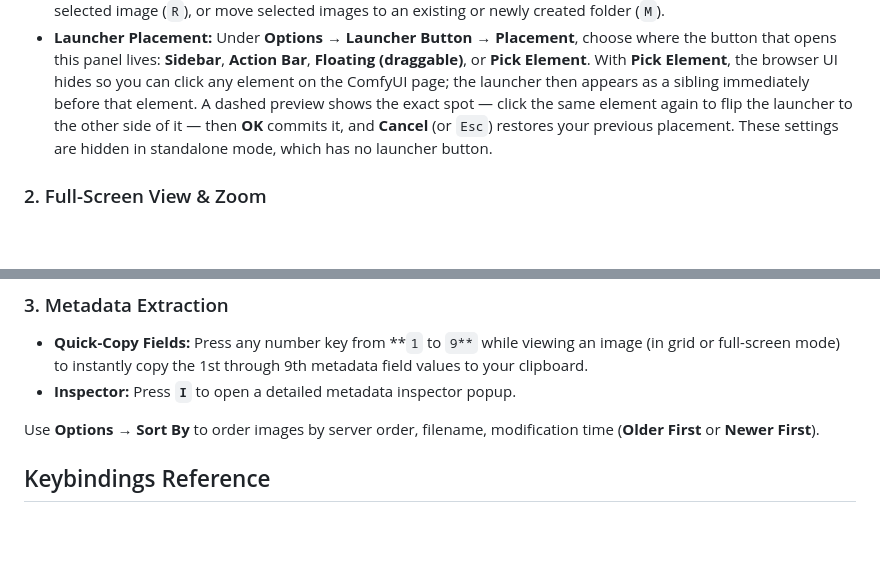
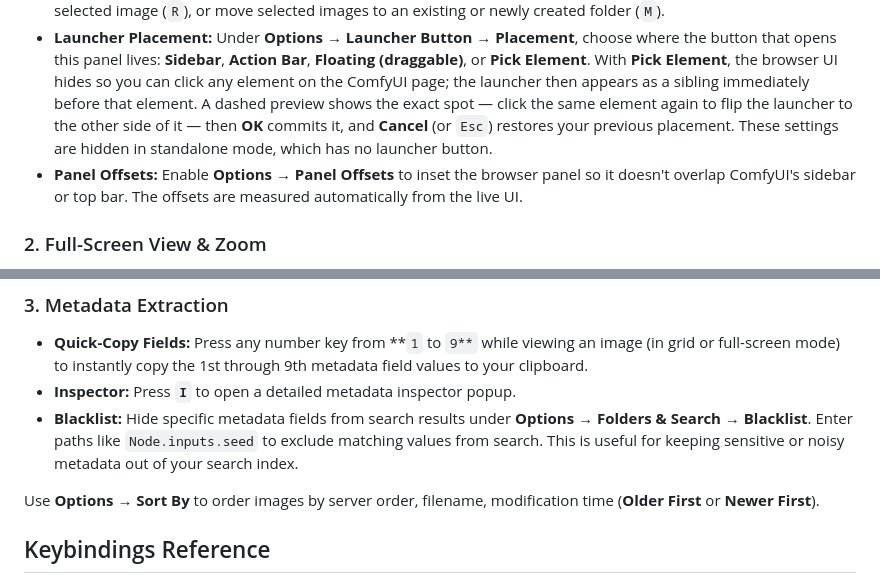
Before and after one commit to j0n4t/comfyui-output-browser, a Markdown page: README.md, 2 parts joined by grey strips. Drawn GitHub-style; blank space fills up the shorter version.

Commit message:
docs: add blacklist and panel offsets to README

```diff
--- a/README.md
+++ b/README.md
@@ -15,6 +15,7 @@ Yet Another Output Image and Metadata Browser for ComfyUI, designed to help you
 - **Selection & Batch Actions:** Use **`Ctrl + A`** to select everything currently filtered, or **`Space`** to toggle the focused image's selection.
 - **File Management:** Instantly send unwanted outputs to the trash (`Delete`), download files locally (`D`), rename a selected image (`R`), or move selected images to an existing or newly created folder (`M`).
 - **Launcher Placement:** Under **Options → Launcher Button → Placement**, choose where the button that opens this panel lives: **Sidebar**, **Action Bar**, **Floating (draggable)**, or **Pick Element**. With **Pick Element**, the browser UI hides so you can click any element on the ComfyUI page; the launcher then appears as a sibling immediately before that element. A dashed preview shows the exact spot — click the same element again to flip the launcher to the other side of it — then **OK** commits it, and **Cancel** (or `Esc`) restores your previous placement. These settings are hidden in standalone mode, which has no launcher button.
+- **Panel Offsets:** Enable **Options → Panel Offsets** to inset the browser panel so it doesn't overlap ComfyUI's sidebar or top bar. The offsets are measured automatically from the live UI.
 
 ### 2. Full-Screen View & Zoom
 
@@ -28,6 +29,7 @@ Yet Another Output Image and Metadata Browser for ComfyUI, designed to help you
 
 - **Quick-Copy Fields:** Press any number key from **`1` to `9**` while viewing an image (in grid or full-screen mode) to instantly copy the 1st through 9th metadata field values to your clipboard.
 - **Inspector:** Press **`I`** to open a detailed metadata inspector popup.
+- **Blacklist:** Hide specific metadata fields from search results under **Options → Folders & Search → Blacklist**. Enter paths like `Node.inputs.seed` to exclude matching values from search. This is useful for keeping sensitive or noisy metadata out of your search index.
 
 Use **Options → Sort By** to order images by server order, filename, modification time (**Older First** or **Newer First**).
 
```
